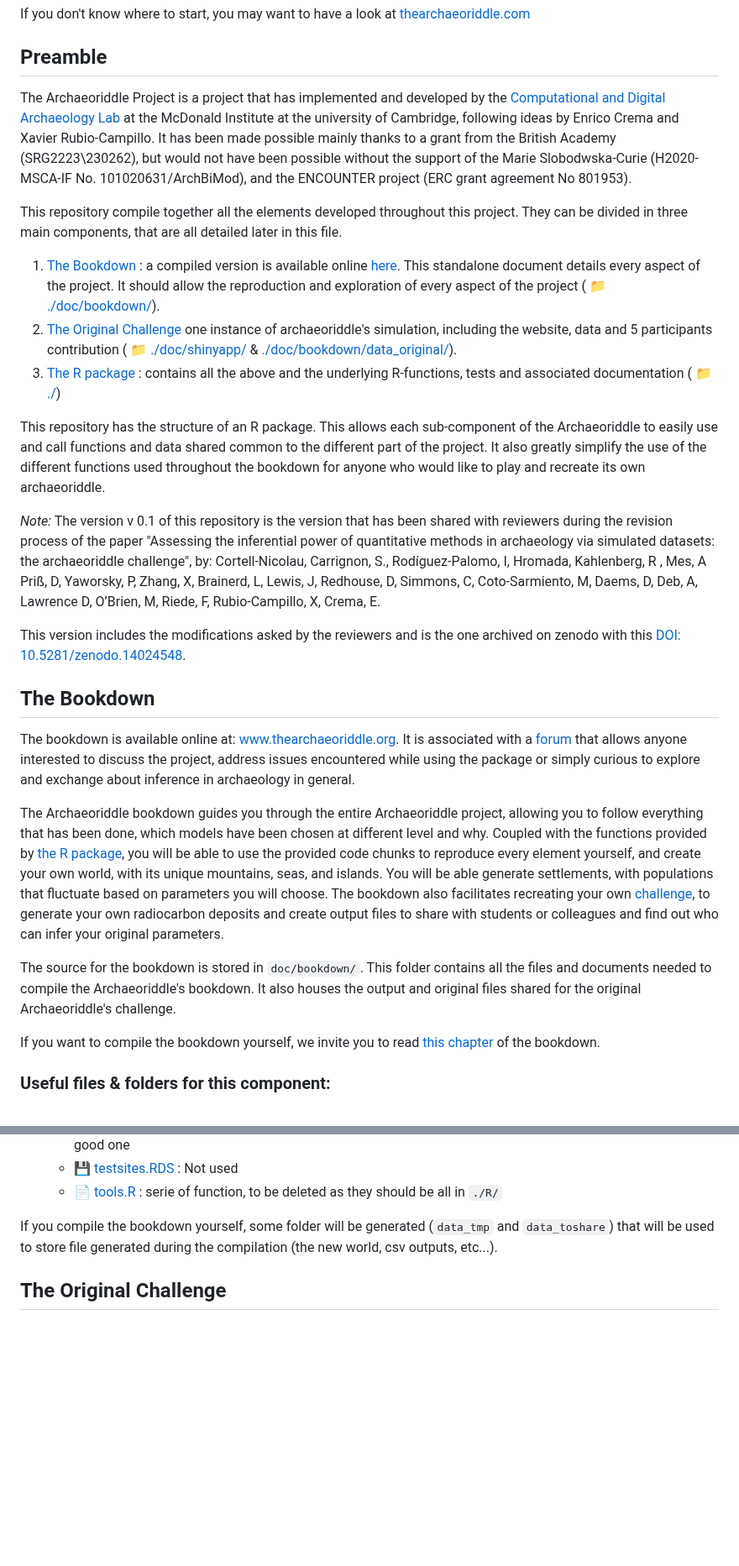
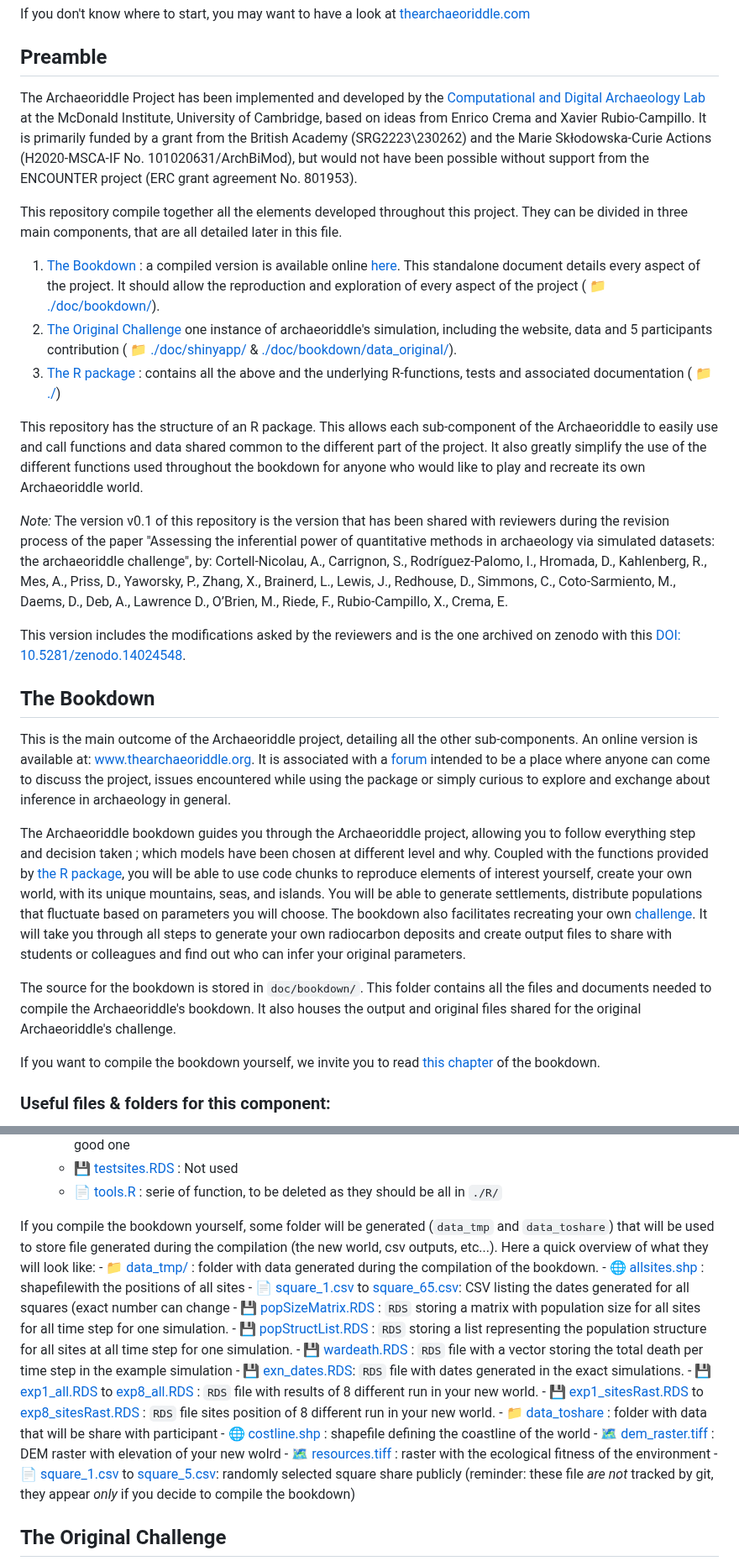
Before and after one commit to acortell3/archaeoriddle, a Markdown page: README.md, 2 parts joined by grey strips. Shown at 84% size. GitHub-like rendering; blank space fills up the shorter version.

Commit message:
upding readme.md

```diff
--- a/README.md
+++ b/README.md
@@ -4,7 +4,7 @@ If you don't know where to start, you may want to have a look at [thearchaeoridd
 
 ## Preamble
 
-The Archaeoriddle Project is a project that has implemented and developed by the [Computational and Digital Archaeology Lab](https://www.arch.cam.ac.uk/research/laboratories/cdal) at the McDonald Institute at the university of Cambridge, following ideas by Enrico Crema and Xavier Rubio-Campillo. It has been made possible mainly thanks to a grant from the British Academy (SRG2223\230262), but would not have been possible without the support of the Marie Slobodwska-Curie (H2020-MSCA-IF No. 101020631/ArchBiMod), and the ENCOUNTER project (ERC grant agreement No 801953).
+The Archaeoriddle Project has been implemented and developed by the [Computational and Digital Archaeology Lab](https://www.arch.cam.ac.uk/research/laboratories/cdal) at the McDonald Institute, University of Cambridge, based on ideas from Enrico Crema and Xavier Rubio-Campillo. It is primarily funded by a grant from the British Academy (SRG2223\230262) and the Marie Skłodowska-Curie Actions (H2020-MSCA-IF No. 101020631/ArchBiMod), but would not have been possible without support from the ENCOUNTER project (ERC grant agreement No. 801953).
 
 This repository compile together all the elements developed throughout this project. They can be divided in three main components, that are all detailed later in this file.
 
@@ -13,24 +13,23 @@ This repository compile together all the elements developed throughout this proj
 2. [The R package](#the-r-package) : contains all the above and the underlying R-functions, tests and associated documentation ( :file_folder: [./](./))
 
 
-This repository has the structure of an R package. This allows each sub-component of the Archaeoriddle to easily use and call functions and data shared common to the different part of the project. It also greatly simplify the use of the different functions used throughout the bookdown for anyone who would like to play and recreate its own archaeoriddle.
+This repository has the structure of an R package. This allows each sub-component of the Archaeoriddle to easily use and call functions and data shared common to the different part of the project. It also greatly simplify the use of the different functions used throughout the bookdown for anyone who would like to play and recreate its own Archaeoriddle world.
 
 
-*Note:* The version v 0.1 of this repository is the version that has been shared with reviewers during the revision process of the paper "Assessing the inferential power of quantitative methods in archaeology via simulated datasets: the archaeoriddle challenge", by:
-Cortell-Nicolau,  Carrignon, S., Rodíguez-Palomo, I, Hromada,  Kahlenberg, R , Mes, A Priß, D, Yaworsky, P, Zhang, X, Brainerd, L, Lewis, J, Redhouse, D, Simmons, C, Coto-Sarmiento, M, Daems, D, Deb, A, Lawrence D, O’Brien, M, Riede, F, Rubio-Campillo, X, Crema, E.
+*Note:* The version v0.1 of this repository is the version that has been shared with reviewers during the revision process of the paper "Assessing the inferential power of quantitative methods in archaeology via simulated datasets: the archaeoriddle challenge", by:
+Cortell-Nicolau, A., Carrignon, S., Rodríguez-Palomo, I., Hromada, D., Kahlenberg, R., Mes, A., Priss, D., Yaworsky, P., Zhang, X., Brainerd, L., Lewis, J., Redhouse, D., Simmons, C., Coto-Sarmiento, M., Daems, D., Deb, A., Lawrence D., O’Brien, M., Riede, F., Rubio-Campillo, X., Crema, E.
 
 This version includes the modifications asked by the reviewers and is the one archived on zenodo with this [ DOI: 10.5281/zenodo.14024548](10.5281/zenodo.14024548]).
 
 ## The Bookdown
 
-The bookdown is available online at: [www.thearchaeoriddle.org](https://www.thearchaeoriddle.org). It is associated with a [forum](https://www.thearchaeoriddle.org/forum) that allows anyone interested to discuss the project, address issues encountered while using the package or simply curious to explore and exchange about inference in archaeology in general.
+This is the main outcome of the Archaeoriddle project, detailing all the other sub-components. An online version is available at: [www.thearchaeoriddle.org](https://www.thearchaeoriddle.org). It is associated with a [forum](https://www.thearchaeoriddle.org/forum) intended to be a place where anyone can come to discuss the project, issues encountered while using the package or simply curious to explore and exchange about inference in archaeology in general.
 
-The Archaeoriddle bookdown guides you through the entire Archaeoriddle project, allowing you to follow everything that has been done, which models have been chosen at different level and why. Coupled with the functions provided by [the R package](#the-r-package), you will be able to use the provided code chunks to reproduce every element yourself, and create your own world, with its unique mountains, seas, and islands. You will be able generate settlements, with populations that fluctuate based on parameters you will choose. The bookdown also facilitates recreating your own [challenge](#the-original-challenge),  to generate your own radiocarbon deposits and create output files to share with students or colleagues and find out who can infer your original parameters.
+The Archaeoriddle bookdown guides you through the Archaeoriddle project, allowing you to follow everything step and decision taken ; which models have been chosen at different level and why. Coupled with the functions provided by [the R package](#the-r-package), you will be able to use code chunks to reproduce elements of interest yourself, create your own world, with its unique mountains, seas, and islands. You will be able to generate settlements, distribute populations that fluctuate based on parameters you will choose. The bookdown also facilitates recreating your own [challenge](#the-original-challenge). It will take you through all steps to generate your own radiocarbon deposits and create output files to share with students or colleagues and find out who can infer your original parameters.
 
 The source for the bookdown is stored in `doc/bookdown/`. This folder contains all the files and documents needed to compile the Archaeoriddle's bookdown. It also houses the output and original files shared for the original Archaeoriddle's challenge.
 
 If you want to compile the bookdown yourself, we invite you to read [this chapter](https://thearchaeoriddle.org/index.html#compiling-the-book) of the bookdown.
-
 
 ### Useful files & folders for this component:
 
@@ -48,7 +47,23 @@ If you want to compile the bookdown yourself, we invite you to read [this chapte
     - [💾 testsites.RDS](./doc/bookdown/testsites.RDS) : Not used
     - [📄 tools.R](./doc/bookdown/tools.R) : serie of function, to be deleted as they should be all in `./R/`
 
-If you compile the bookdown yourself, some folder will be generated (`data_tmp` and `data_toshare`) that will be used to store file generated during the compilation (the new world, csv outputs, etc...).
+If you compile the bookdown yourself, some folder will be generated (`data_tmp` and `data_toshare`) that will be used to store file generated during the compilation (the new world, csv outputs, etc...). Here a quick overview of what they will look like:
+    - [:file_folder: data_tmp/](./doc/bookdown/data_tmp/) : folder with data generated during the compilation of the bookdown.
+        - [🌐 allsites.shp](./doc/bookdown/data_tmp/allsites.shp) : shapefilewith the positions of all sites
+        - [📄 square_1.csv](./doc/bookdown/data_tmp/square_1.csv) to [square_65.csv](./doc/bookdown/data_tmp/square_65.csv): CSV listing the dates generated for all squares (exact number can change
+        - [💾 popSizeMatrix.RDS](./doc/bookdown/data_tmp/popSizeMatrix.RDS) : `RDS` storing a matrix with population size for all sites for all time step for one simulation.
+        - [💾 popStructList.RDS](./doc/bookdown/data_tmp/popStructList.RDS) : `RDS`  storing a list representing the population structure for all sites at all time step for one simulation.
+        - [💾 wardeath.RDS](./doc/bookdown/data_tmp/wardeath.RDS) : `RDS` file with a vector storing the total death per time step in the example simulation
+        - [💾 exn_dates.RDS](./doc/bookdown/data_tmp/exn_dates.RDS): `RDS` file with dates generated in the exact simulations.
+        - [💾 exp1_all.RDS](./doc/bookdown/data_tmp/exp1_all.RDS) to [exp8_all.RDS](./doc/bookdown/data_tmp/exp8_all.RDS)  : `RDS` file with results of 8 different run in your new world.
+        - [💾 exp1_sitesRast.RDS](./doc/bookdown/data_tmp/exp1_sitesRast.RDS) to [exp8_sitesRast.RDS](./doc/bookdown/data_tmp/exp8_sitesRast.RDS)  : `RDS` file sites position  of 8 different run in your new world.
+    - [:file_folder: data_toshare](./doc/bookdown/data_toshare/) : folder with data that will be share with participant
+        - [🌐 costline.shp ](./doc/bookdown/data_toshare/coastline2.shp) : shapefile defining the coastline of the world
+        - [🗺️ dem_raster.tiff](./doc/bookdown/data_toshare/dem_raster.tiff) : DEM raster with elevation of your new wolrd
+        - [🗺️ resources.tiff](./doc/bookdown/data_toshare/resources.tiff) : raster with the ecological fitness of the environment
+        - [📄 square_1.csv](./doc/bookdown/data_toshare/square_1.csv) to [square_5.csv](./doc/bookdown/data_toshare/square_5.csv): randomly selected square share publicly
+(reminder: these file _are not_ tracked by git, they appear _only_ if you decide to compile the bookdown)
+
 
 
 ## The Original Challenge
```
